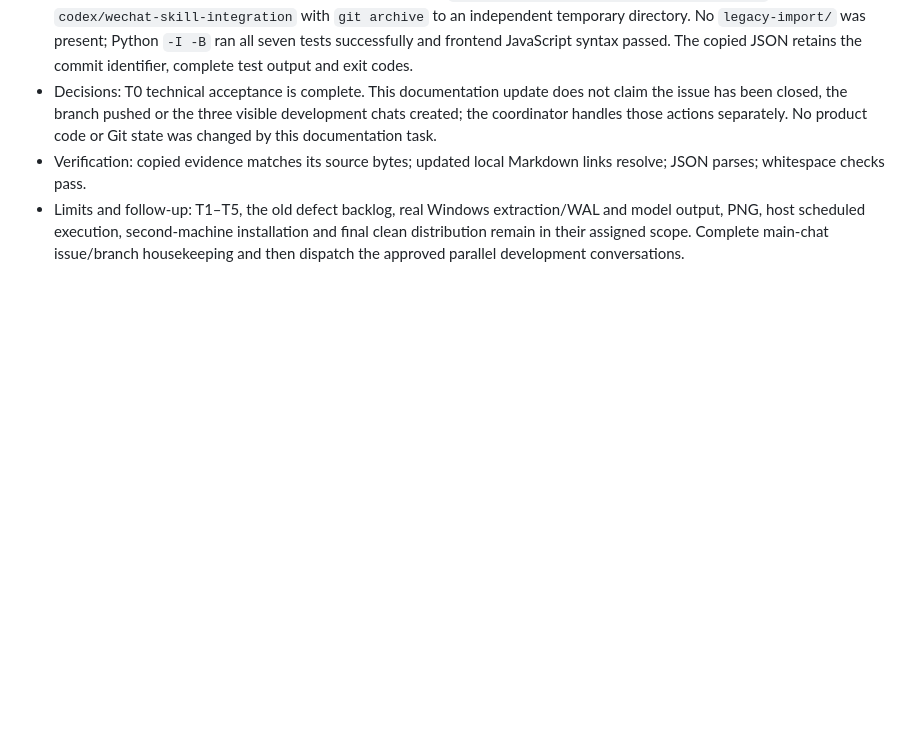
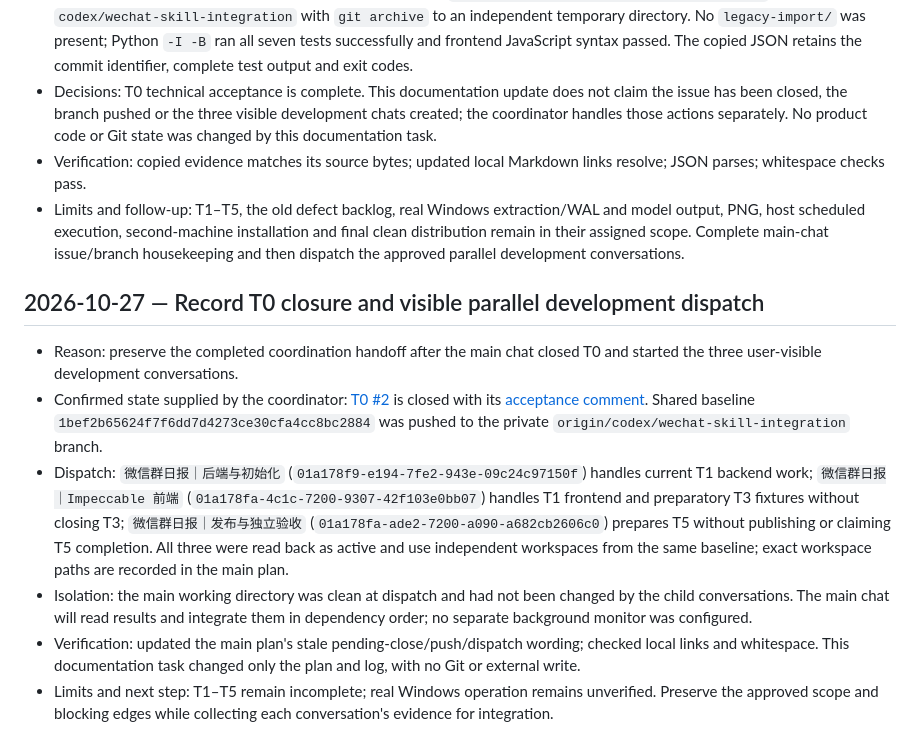
Before and after one commit to fxbillu/Magic-wechat-group-daily-skills, a Markdown page: docs/dev-log.md, the part around the change. GitHub-like rendering; blank space fills up the shorter version.

Commit message:
docs: track parallel development handoffs

```diff
--- a/docs/dev-log.md
+++ b/docs/dev-log.md
@@ -71,3 +71,12 @@
 - Decisions: T0 technical acceptance is complete. This documentation update does not claim the issue has been closed, the branch pushed or the three visible development chats created; the coordinator handles those actions separately. No product code or Git state was changed by this documentation task.
 - Verification: copied evidence matches its source bytes; updated local Markdown links resolve; JSON parses; whitespace checks pass.
 - Limits and follow-up: T1–T5, the old defect backlog, real Windows extraction/WAL and model output, PNG, host scheduled execution, second-machine installation and final clean distribution remain in their assigned scope. Complete main-chat issue/branch housekeeping and then dispatch the approved parallel development conversations.
+
+## 2026-10-27 — Record T0 closure and visible parallel development dispatch
+
+- Reason: preserve the completed coordination handoff after the main chat closed T0 and started the three user-visible development conversations.
+- Confirmed state supplied by the coordinator: [T0 #2](https://github.com/fxbillu/wechat-group-daily-skills/issues/2) is closed with its [acceptance comment](https://github.com/fxbillu/wechat-group-daily-skills/issues/2#issuecomment-6420893737). Shared baseline `1bef2b65624f7f6dd7d4273ce30cfa4cc8bc2884` was pushed to the private `origin/codex/wechat-skill-integration` branch.
+- Dispatch: `微信群日报｜后端与初始化` (`01a178f9-e194-7fe2-943e-09c24c97150f`) handles current T1 backend work; `微信群日报｜Impeccable 前端` (`01a178fa-4c1c-7200-9307-42f103e0bb07`) handles T1 frontend and preparatory T3 fixtures without closing T3; `微信群日报｜发布与独立验收` (`01a178fa-ade2-7200-a090-a682cb2606c0`) prepares T5 without publishing or claiming T5 completion. All three were read back as active and use independent workspaces from the same baseline; exact workspace paths are recorded in the main plan.
+- Isolation: the main working directory was clean at dispatch and had not been changed by the child conversations. The main chat will read results and integrate them in dependency order; no separate background monitor was configured.
+- Verification: updated the main plan's stale pending-close/push/dispatch wording; checked local links and whitespace. This documentation task changed only the plan and log, with no Git or external write.
+- Limits and next step: T1–T5 remain incomplete; real Windows operation remains unverified. Preserve the approved scope and blocking edges while collecting each conversation's evidence for integration.
```
Also changed, not shown: docs/plans/2026-10-26-development-plan.md (+15 -9 lines).
